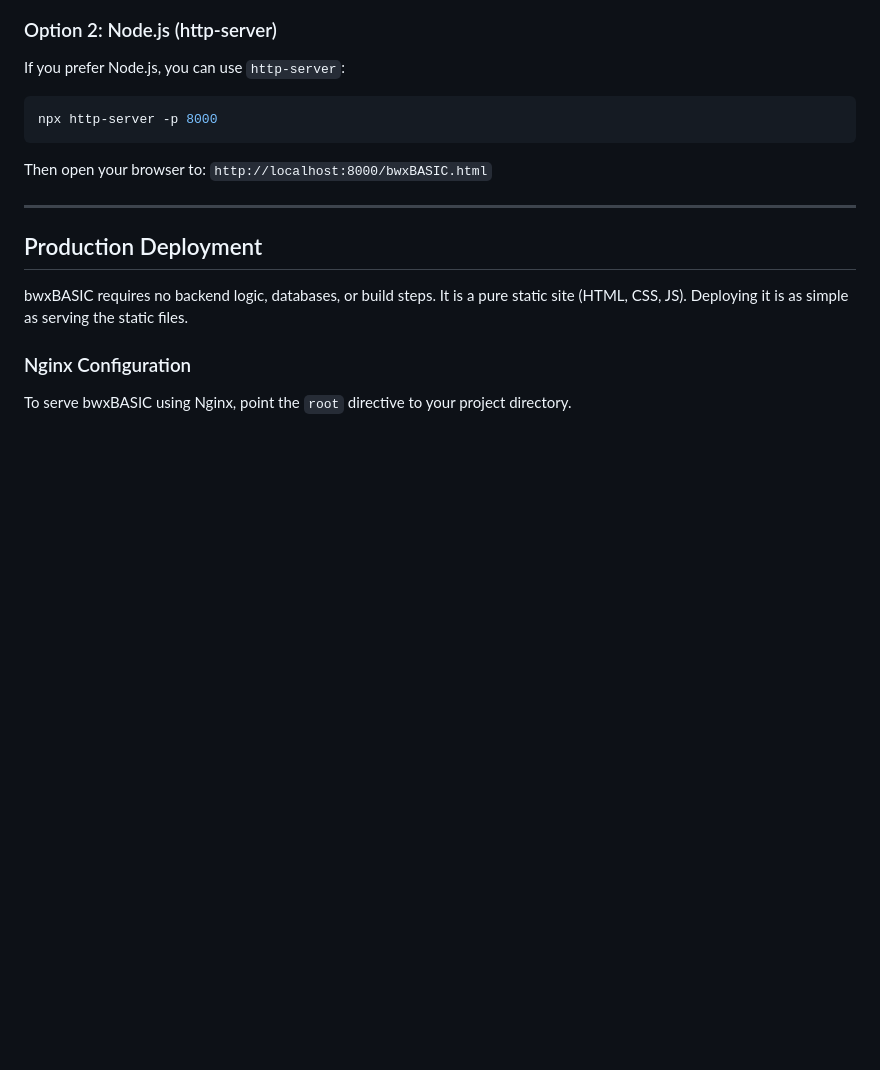
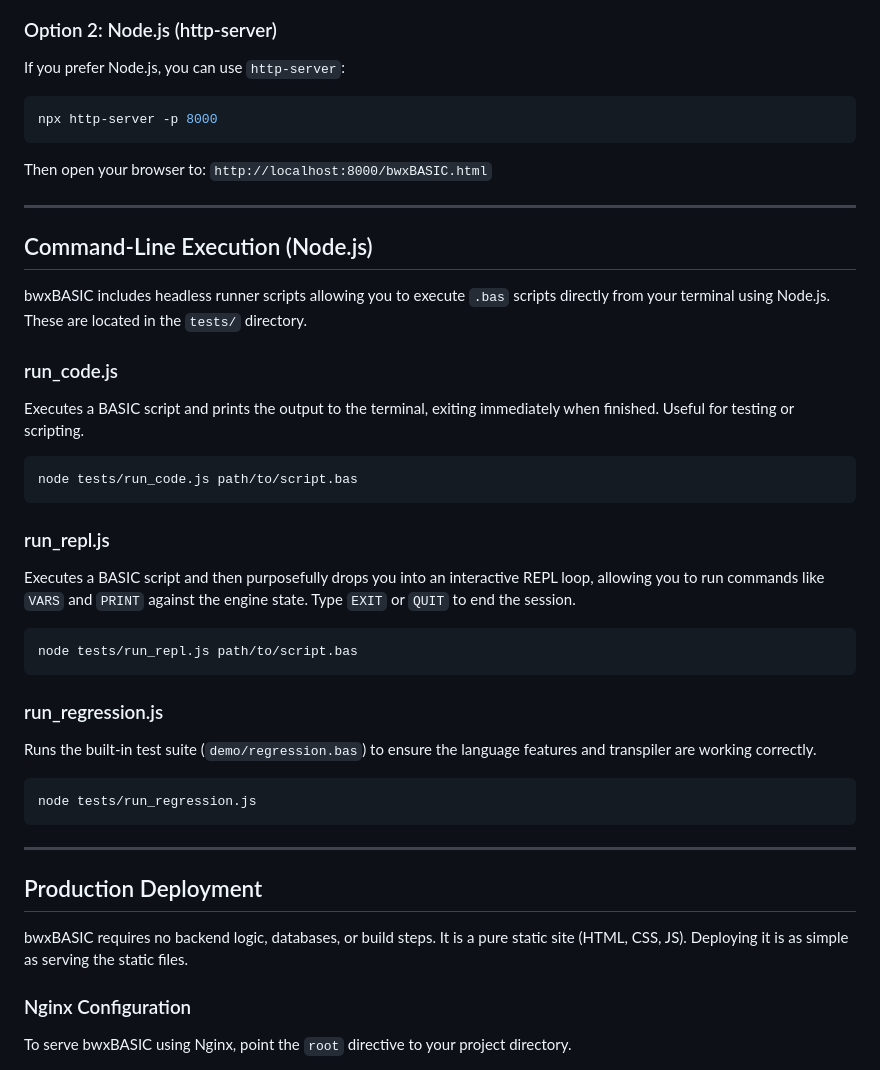
Before and after one commit to gever/BWXbasic2026, a Markdown page: README.md, the part around the change. Drawn GitHub-style; blank space fills up the shorter version.

Commit message:
docs: Add documentation for Node.js command-line execution scripts.

````diff
--- a/README.md
+++ b/README.md
@@ -35,6 +35,33 @@ If you prefer Node.js, you can use `http-server`:
 npx http-server -p 8000
 ```
 Then open your browser to: `http://localhost:8000/bwxBASIC.html`
+
+---
+
+## Command-Line Execution (Node.js)
+
+bwxBASIC includes headless runner scripts allowing you to execute `.bas` scripts directly from your terminal using Node.js. These are located in the `tests/` directory.
+
+### run_code.js
+Executes a BASIC script and prints the output to the terminal, exiting immediately when finished. Useful for testing or scripting.
+
+```bash
+node tests/run_code.js path/to/script.bas
+```
+
+### run_repl.js
+Executes a BASIC script and then purposefully drops you into an interactive REPL loop, allowing you to run commands like `VARS` and `PRINT` against the engine state. Type `EXIT` or `QUIT` to end the session.
+
+```bash
+node tests/run_repl.js path/to/script.bas
+```
+
+### run_regression.js
+Runs the built-in test suite (`demo/regression.bas`) to ensure the language features and transpiler are working correctly.
+
+```bash
+node tests/run_regression.js
+```
 
 ---
 
````
